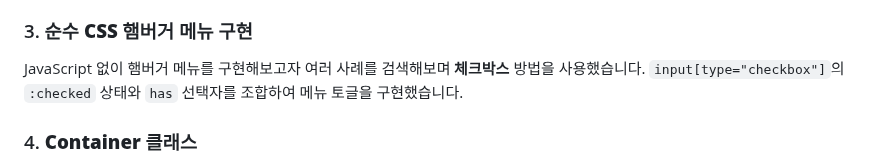
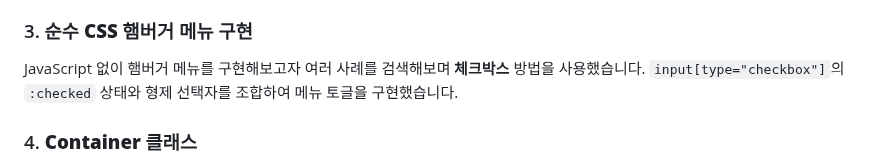
Before and after one commit to naru0000/hodu-landing-page, a Markdown page: README.md, the part around the change. Drawn GitHub-style.

Commit message:
📝 docs: README.md 수정

```diff
--- a/README.md
+++ b/README.md
@@ -92,7 +92,7 @@ HODU/
 
 ### 3. **순수 CSS 햄버거 메뉴 구현**
 
-JavaScript 없이 햄버거 메뉴를 구현해보고자 여러 사례를 검색해보며 **체크박스** 방법을 사용했습니다. `input[type="checkbox"]`의 `:checked` 상태와 `has` 선택자를 조합하여 메뉴 토글을 구현했습니다.
+JavaScript 없이 햄버거 메뉴를 구현해보고자 여러 사례를 검색해보며 **체크박스** 방법을 사용했습니다. `input[type="checkbox"]`의 `:checked` 상태와 형제 선택자를 조합하여 메뉴 토글을 구현했습니다.
 
 ### 4. **Container 클래스**
 
```
